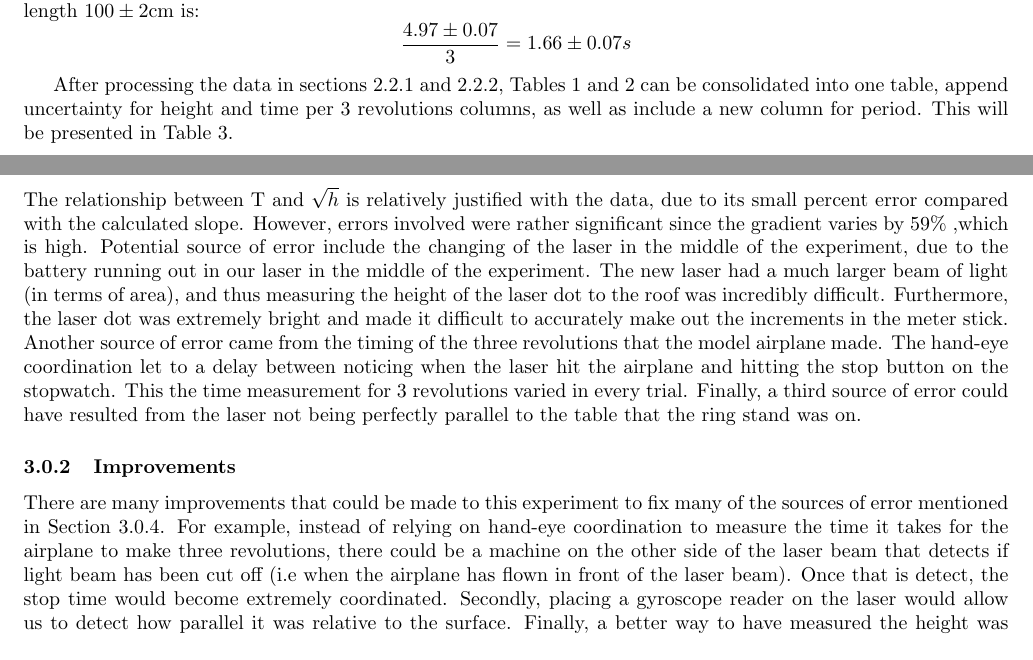
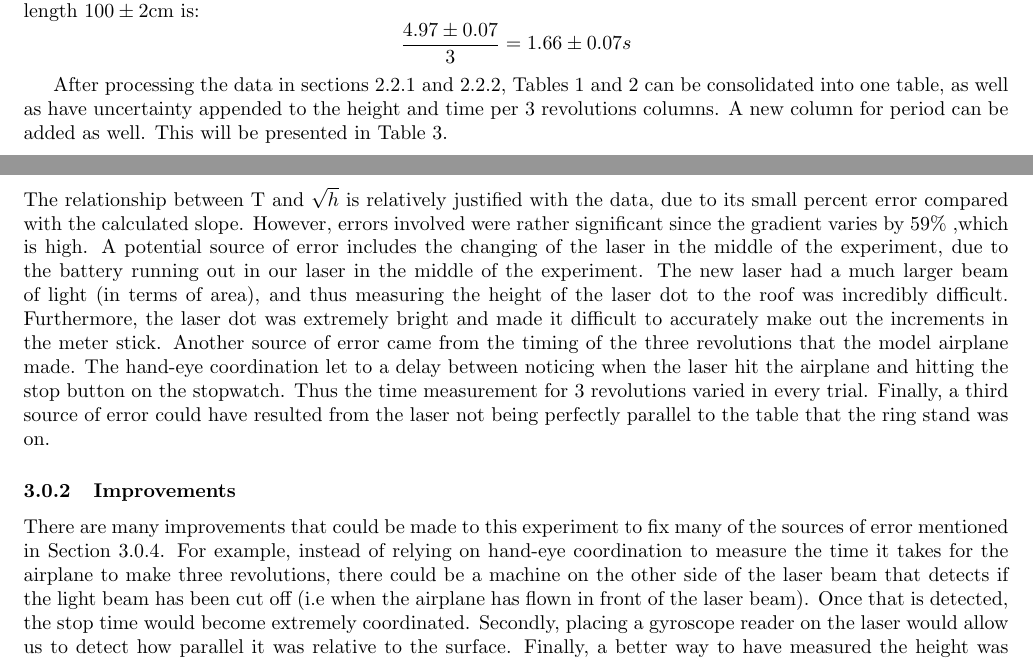
Before and after one commit to jacksonchen/fhsphysics_labs, a LaTeX document (Lab1/main.tex): two parts of pages 3 and 6 of 6, joined at a grey line, cut so that both start at the same text. Compiled offline with pdfLaTeX.

Commit message:
Fix grammar issues

```diff
--- a/Lab1/main.tex
+++ b/Lab1/main.tex
@@ -118,8 +118,8 @@ The period of the plane's circular flight, is the seconds per 1 revolution. Sinc
 the period can be calculated by dividing that value by 3. For example, the period for string length $100 \pm 2$cm is:
 \[ \frac{4.97 \pm 0.07}{3} = 1.66 \pm 0.07s \]
 
-After processing the data in sections 2.2.1 and 2.2.2, Tables 1 and 2 can be consolidated into one table, append
-uncertainty for height and time per 3 revolutions columns, as well as include a new column for period. This will be presented in Table 3.
+After processing the data in sections 2.2.1 and 2.2.2, Tables 1 and 2 can be consolidated into one table, as well as have
+uncertainty appended to the height and time per 3 revolutions columns. A new column for period can be added as well. This will be presented in Table 3.
 
 \begin{table}[H]
 \begin{tabularx}{\linewidth}{>{\centering\arraybackslash}X>{\centering\arraybackslash}X>{\centering\arraybackslash}X>{\centering\arraybackslash}X }
@@ -215,18 +215,18 @@ We can perform a percent error analysis on the slope:
 
 \subsubsection{Evaluation}
 The relationship between T and $\sqrt{h}$ is relatively justified with the data, due to its small percent error compared with the calculated slope.
-However, errors involved were rather significant since the gradient varies by 59\% ,which is high. Potential source of error include the changing of
+However, errors involved were rather significant since the gradient varies by 59\% ,which is high. A potential source of error includes the changing of
 the laser in the middle of the experiment, due to the battery running out in our laser in the middle of the experiment. The new laser had a much larger
 beam of light (in terms of area), and thus measuring the height of the laser dot to the roof was incredibly difficult. Furthermore, the laser dot was
 extremely bright and made it difficult to accurately make out the increments in the meter stick. Another source of error came from the timing of the
 three revolutions that the model airplane made. The hand-eye coordination let to a delay between noticing when the laser hit the airplane and hitting
-the stop button on the stopwatch. This the time measurement for 3 revolutions varied in every trial. Finally, a third source of error could have resulted
+the stop button on the stopwatch. Thus the time measurement for 3 revolutions varied in every trial. Finally, a third source of error could have resulted
 from the laser not being perfectly parallel to the table that the ring stand was on.
 
 \subsubsection{Improvements}
 There are many improvements that could be made to this experiment to fix many of the sources of error mentioned in Section 3.0.4. For example, instead of
 relying on hand-eye coordination to measure the time it takes for the airplane to make three revolutions, there could be a machine on the other side of the
-laser beam that detects if light beam has been cut off (i.e when the airplane has flown in front of the laser beam). Once that is detect, the stop time
+laser beam that detects if the light beam has been cut off (i.e when the airplane has flown in front of the laser beam). Once that is detected, the stop time
 would become extremely coordinated. Secondly, placing a gyroscope reader on the laser would allow us to detect how parallel it was relative to the surface.
 Finally, a better way to have measured the height was to measure the height directly from the laser to the ceiling rather than from the laser beam (which is
 extremely bright).
```
Also changed, not shown: Lab1/main.pdf.
